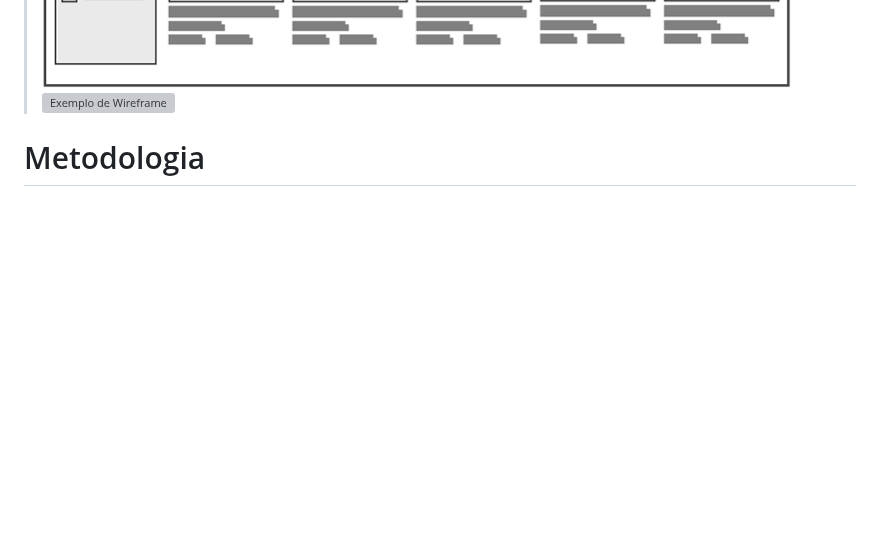
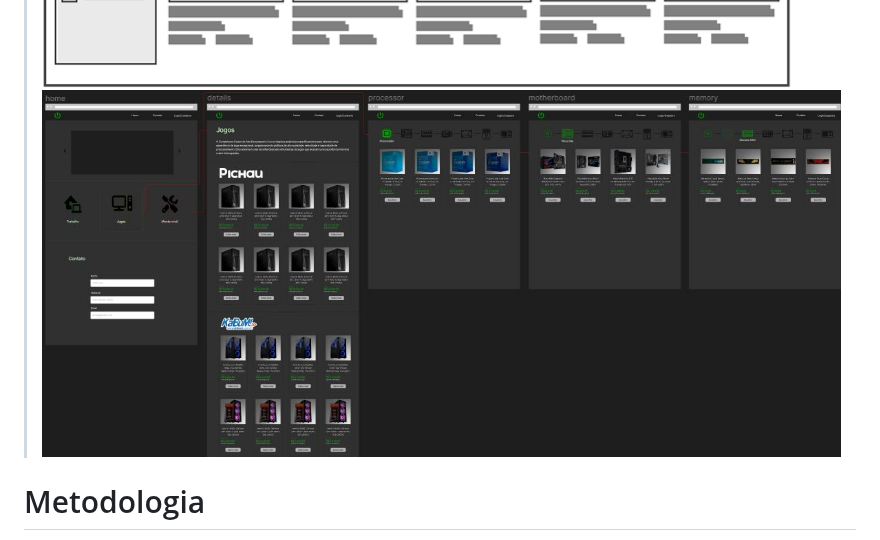
Before and after one commit to ICEI-PUCMinas-PSG-SI-TI/tiaw-2023-2-monteseupc, a Markdown page: docs/relatorio/Relatorio Tecnico - TEMPLATE.md, the part around the change. Rendered like a GitHub page; blank space fills up the shorter version; grey boxes are pictures that could not be loaded.

```diff
--- a/docs/relatorio/Relatorio Tecnico - TEMPLATE.md
+++ b/docs/relatorio/Relatorio Tecnico - TEMPLATE.md
@@ -230,7 +230,7 @@ Tutoriais interativos, resgistro de conta e acesso a recursos personalizados, pr
 > **Exemplo**:
 >
 > ![Exemplo de Wireframe](images/wireframe-example.png)
-![Exemplo de Wireframe](/images/USERFLOW2.JPG)
+![Exemplo de Wireframe](images/USERFLOW2.JPG)
 
 # Metodologia
 
```
